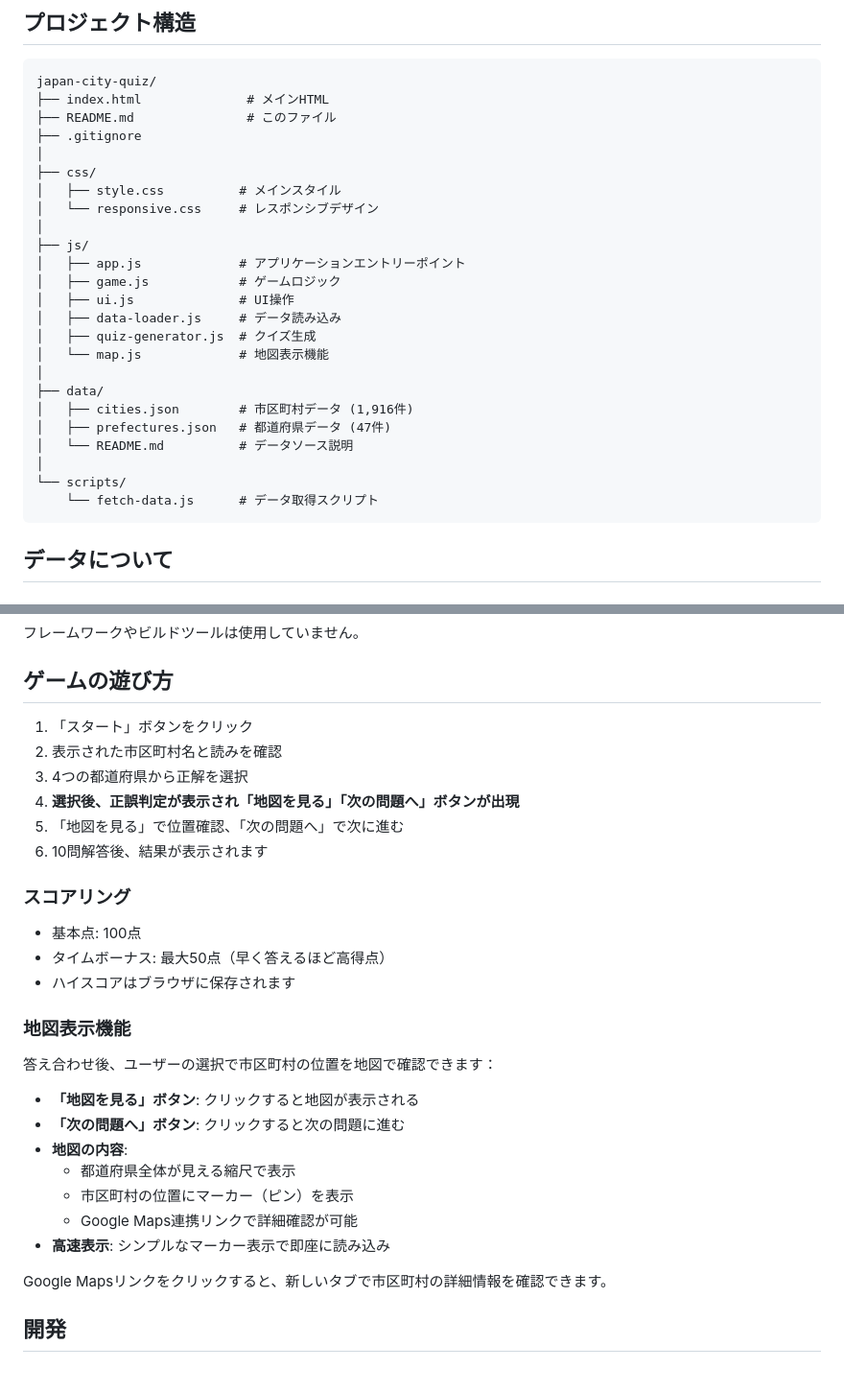
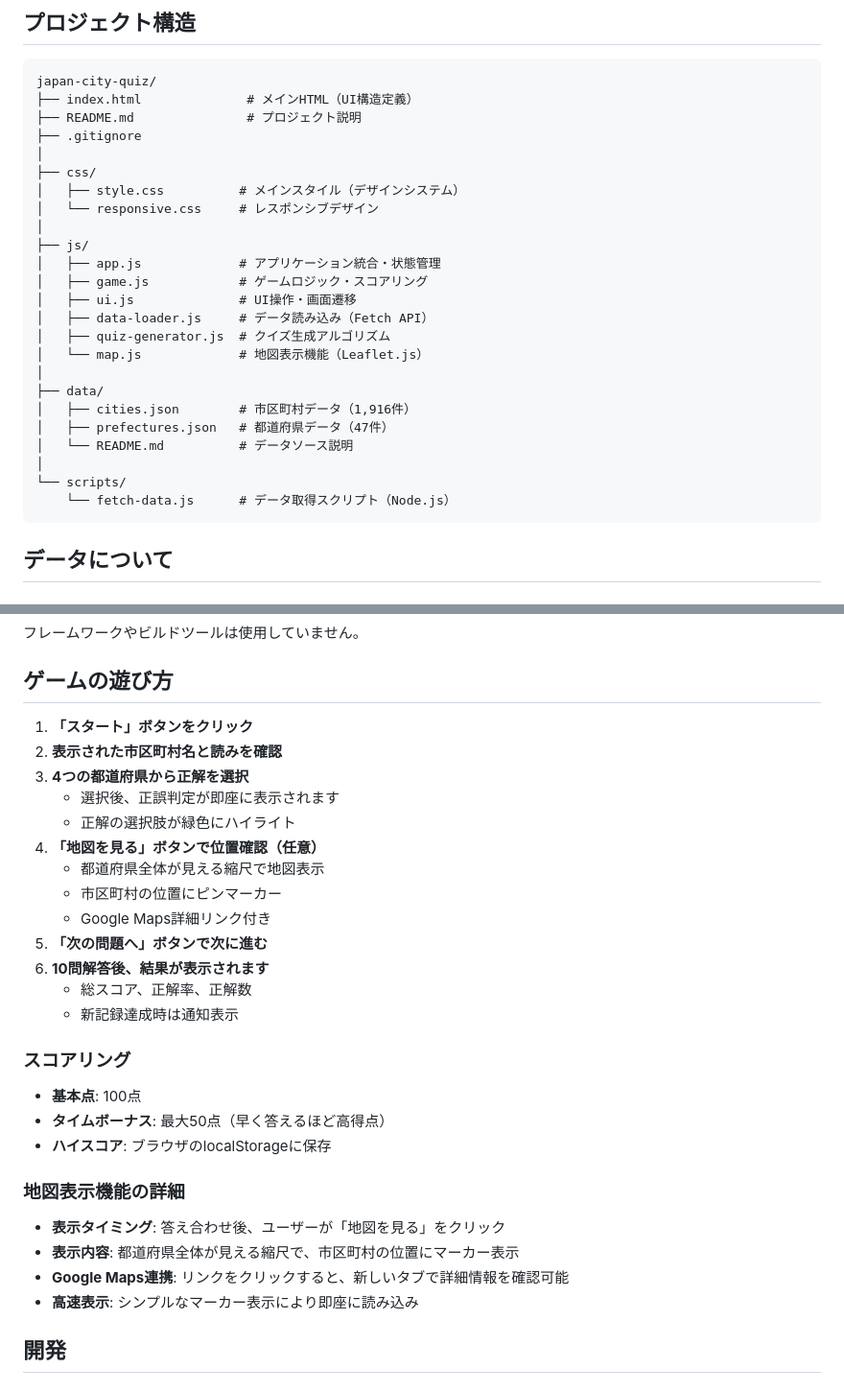
Before and after one commit to GoukiKatagiri/japan-city-quiz, a Markdown page: README.md, 2 parts joined by grey strips. Shown at 96% size. GitHub-like rendering.

````diff
--- a/README.md
+++ b/README.md
@@ -28,29 +36,29 @@ python3 -m http.server 8000
 
 ```
 japan-city-quiz/
-├── index.html              # メインHTML
-├── README.md               # このファイル
+├── index.html              # メインHTML（UI構造定義）
+├── README.md               # プロジェクト説明
 ├── .gitignore
 │
 ├── css/
-│   ├── style.css          # メインスタイル
+│   ├── style.css          # メインスタイル（デザインシステム）
 │   └── responsive.css     # レスポンシブデザイン
 │
 ├── js/
-│   ├── app.js             # アプリケーションエントリーポイント
-│   ├── game.js            # ゲームロジック
-│   ├── ui.js              # UI操作
-│   ├── data-loader.js     # データ読み込み
-│   ├── quiz-generator.js  # クイズ生成
-│   └── map.js             # 地図表示機能
+│   ├── app.js             # アプリケーション統合・状態管理
+│   ├── game.js            # ゲームロジック・スコアリング
+│   ├── ui.js              # UI操作・画面遷移
+│   ├── data-loader.js     # データ読み込み（Fetch API）
+│   ├── quiz-generator.js  # クイズ生成アルゴリズム
+│   └── map.js             # 地図表示機能（Leaflet.js）
 │
 ├── data/
-│   ├── cities.json        # 市区町村データ (1,916件)
-│   ├── prefectures.json   # 都道府県データ (47件)
+│   ├── cities.json        # 市区町村データ（1,916件）
+│   ├── prefectures.json   # 都道府県データ（47件）
 │   └── README.md          # データソース説明
 │
 └── scripts/
-    └── fetch-data.js      # データ取得スクリプト
+    └── fetch-data.js      # データ取得スクリプト（Node.js）
 ```
 
 ## データについて
@@ -80,32 +88,32 @@ node scripts/fetch-data.js
 
 ## ゲームの遊び方
 
-1. 「スタート」ボタンをクリック
-2. 表示された市区町村名と読みを確認
-3. 4つの都道府県から正解を選択
-4. **選択後、正誤判定が表示され「地図を見る」「次の問題へ」ボタンが出現**
-5. 「地図を見る」で位置確認、「次の問題へ」で次に進む
-6. 10問解答後、結果が表示されます
+1. **「スタート」ボタンをクリック**
+2. **表示された市区町村名と読みを確認**
+3. **4つの都道府県から正解を選択**
+   - 選択後、正誤判定が即座に表示されます
+   - 正解の選択肢が緑色にハイライト
+4. **「地図を見る」ボタンで位置確認（任意）**
+   - 都道府県全体が見える縮尺で地図表示
+   - 市区町村の位置にピンマーカー
+   - Google Maps詳細リンク付き
+5. **「次の問題へ」ボタンで次に進む**
+6. **10問解答後、結果が表示されます**
+   - 総スコア、正解率、正解数
+   - 新記録達成時は通知表示
 
 ### スコアリング
 
-- 基本点: 100点
-- タイムボーナス: 最大50点（早く答えるほど高得点）
-- ハイスコアはブラウザに保存されます
+- **基本点**: 100点
+- **タイムボーナス**: 最大50点（早く答えるほど高得点）
+- **ハイスコア**: ブラウザのlocalStorageに保存
 
-### 地図表示機能
+### 地図表示機能の詳細
 
-答え合わせ後、ユーザーの選択で市区町村の位置を地図で確認できます：
-
-- **「地図を見る」ボタン**: クリックすると地図が表示される
-- **「次の問題へ」ボタン**: クリックすると次の問題に進む
-- **地図の内容**:
-  - 都道府県全体が見える縮尺で表示
-  - 市区町村の位置にマーカー（ピン）を表示
-  - Google Maps連携リンクで詳細確認が可能
-- **高速表示**: シンプルなマーカー表示で即座に読み込み
-
-Google Mapsリンクをクリックすると、新しいタブで市区町村の詳細情報を確認できます。
+- **表示タイミング**: 答え合わせ後、ユーザーが「地図を見る」をクリック
+- **表示内容**: 都道府県全体が見える縮尺で、市区町村の位置にマーカー表示
+- **Google Maps連携**: リンクをクリックすると、新しいタブで詳細情報を確認可能
+- **高速表示**: シンプルなマーカー表示により即座に読み込み
 
 ## 開発
 
````
Also changed, not shown: other parts of README.md (+52 -12 lines).
